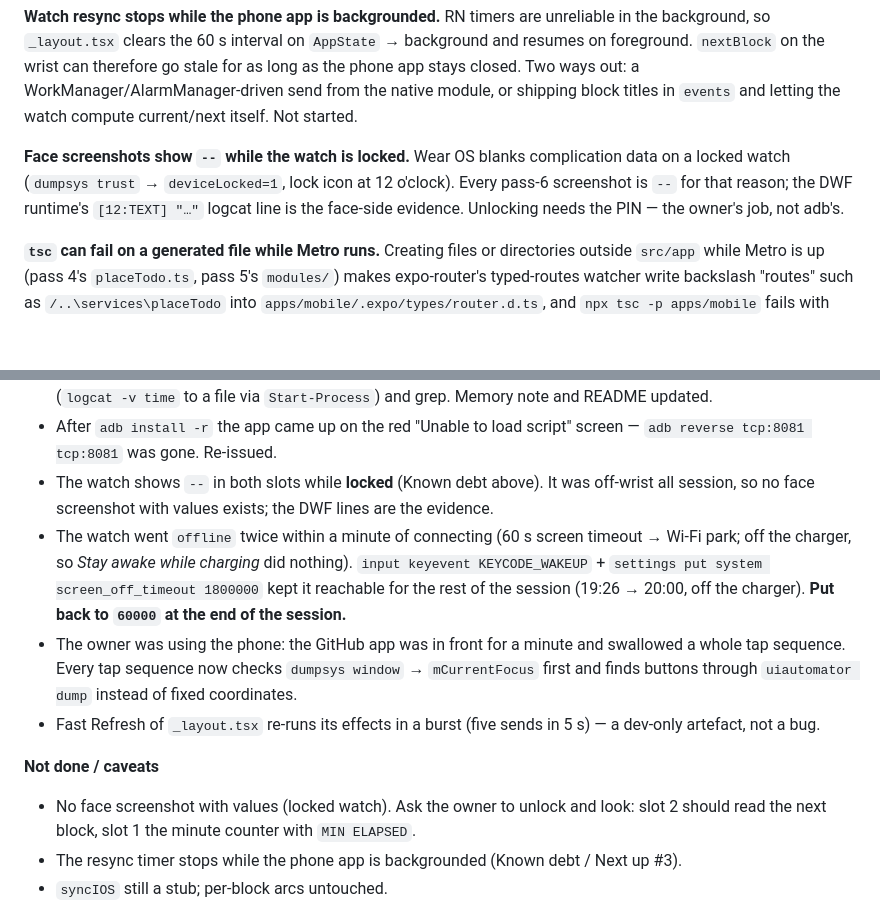
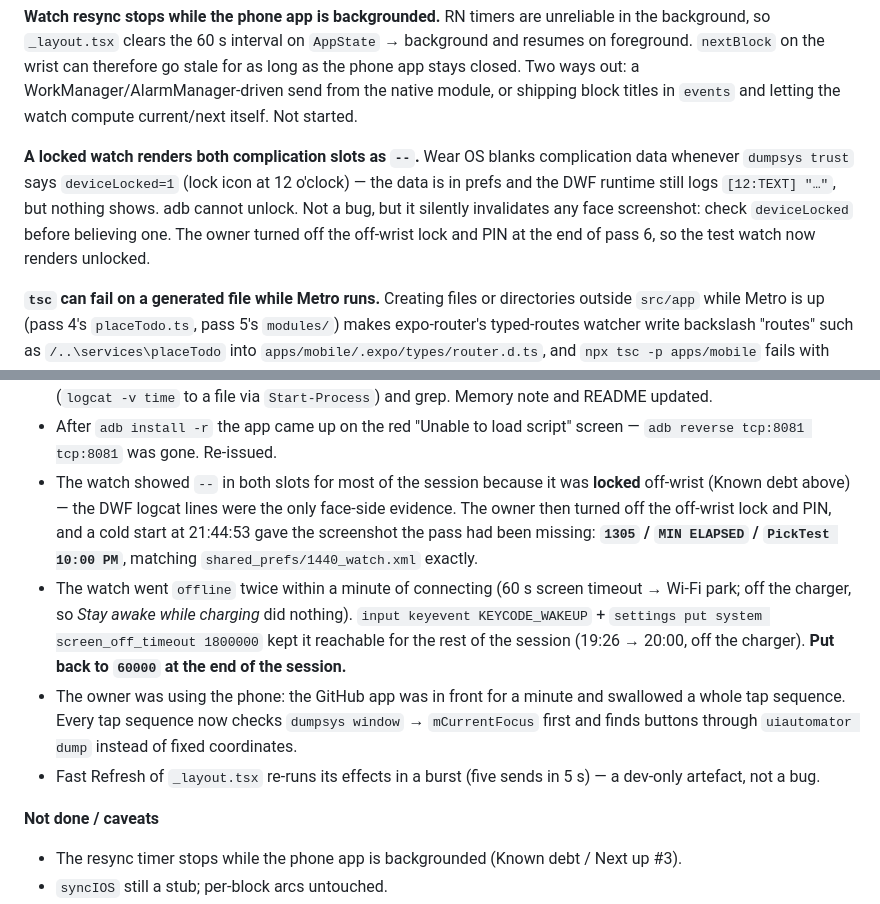
Before and after one commit to cryptomdma/1440-planner, a Markdown page: docs/STATUS.md, 2 parts joined by grey strips. GitHub-like rendering; blank space fills up the shorter version.

Commit message:
docs: face screenshot with live data now that the watch is unlocked
The owner turned off the off-wrist lock and PIN, so the face renders
complication values instead of --. A cold start at 21:44:53 gave the
screenshot pass 6 was missing: 1305 / MIN ELAPSED / PickTest 10:00 PM,
matching shared_prefs/1440_watch.xml.

```diff
--- a/docs/STATUS.md
+++ b/docs/STATUS.md
@@ -121,10 +121,12 @@ phone app stays closed. Two ways out: a WorkManager/AlarmManager-driven send fro
 native module, or shipping block titles in `events` and letting the watch compute
 current/next itself. Not started.
 
-**Face screenshots show `--` while the watch is locked.** Wear OS blanks complication data
-on a locked watch (`dumpsys trust` → `deviceLocked=1`, lock icon at 12 o'clock). Every
-pass-6 screenshot is `--` for that reason; the DWF runtime's `[12:TEXT] "…"` logcat line
-is the face-side evidence. Unlocking needs the PIN — the owner's job, not adb's.
+**A locked watch renders both complication slots as `--`.** Wear OS blanks complication
+data whenever `dumpsys trust` says `deviceLocked=1` (lock icon at 12 o'clock) — the data is
+in prefs and the DWF runtime still logs `[12:TEXT] "…"`, but nothing shows. adb cannot
+unlock. Not a bug, but it silently invalidates any face screenshot: check `deviceLocked`
+before believing one. The owner turned off the off-wrist lock and PIN at the end of pass 6,
+so the test watch now renders unlocked.
 
 **`tsc` can fail on a generated file while Metro runs.** Creating files or directories
 outside `src/app` while Metro is up (pass 4's `placeTodo.ts`, pass 5's `modules/`) makes
@@ -261,8 +263,11 @@ for the whole session; watch `192.168.1.68:5555`, off its charger at 100 %.
   to a file via `Start-Process`) and grep. Memory note and README updated.
 - After `adb install -r` the app came up on the red "Unable to load script" screen —
   `adb reverse tcp:8081 tcp:8081` was gone. Re-issued.
-- The watch shows `--` in both slots while **locked** (Known debt above). It was off-wrist
-  all session, so no face screenshot with values exists; the DWF lines are the evidence.
+- The watch showed `--` in both slots for most of the session because it was **locked**
+  off-wrist (Known debt above) — the DWF logcat lines were the only face-side evidence.
+  The owner then turned off the off-wrist lock and PIN, and a cold start at 21:44:53 gave
+  the screenshot the pass had been missing: **`1305` / `MIN ELAPSED` / `PickTest 10:00 PM`**,
+  matching `shared_prefs/1440_watch.xml` exactly.
 - The watch went `offline` twice within a minute of connecting (60 s screen timeout →
   Wi-Fi park; off the charger, so *Stay awake while charging* did nothing).
   `input keyevent KEYCODE_WAKEUP` + `settings put system screen_off_timeout 1800000` kept it
@@ -275,8 +280,6 @@ for the whole session; watch `192.168.1.68:5555`, off its charger at 100 %.
   dev-only artefact, not a bug.
 
 **Not done / caveats**
-- No face screenshot with values (locked watch). Ask the owner to unlock and look: slot 2
-  should read the next block, slot 1 the minute counter with `MIN ELAPSED`.
 - The resync timer stops while the phone app is backgrounded (Known debt / Next up #3).
 - `syncIOS` still a stub; per-block arcs untouched.
 - The phone still carries the pass-2/3 `OtherDay3` test block on 2026-09-24; `WatchProof`
```
